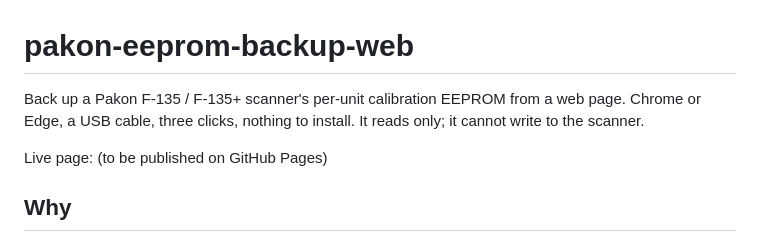
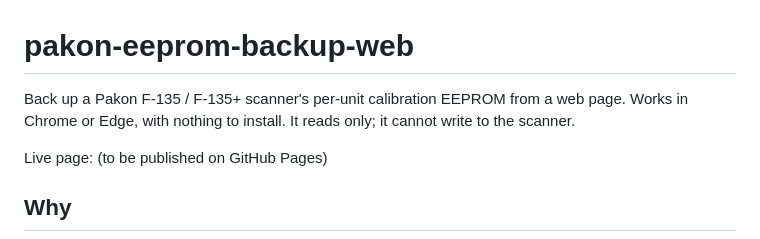
Before and after one commit to alibosworth/pakon-eeprom-backup-web, a Markdown page: README.md, the part around the change. Drawn GitHub-style.

Commit message:
README opener

```diff
--- a/README.md
+++ b/README.md
@@ -1,8 +1,8 @@
 # pakon-eeprom-backup-web
 
 Back up a Pakon F-135 / F-135+ scanner's per-unit calibration EEPROM from a
-web page. Chrome or Edge, a USB cable, three clicks, nothing to install. It
-reads only; it cannot write to the scanner.
+web page. Works in Chrome or Edge, with nothing to install. It reads only; it
+cannot write to the scanner.
 
 Live page: (to be published on GitHub Pages)
 
```
